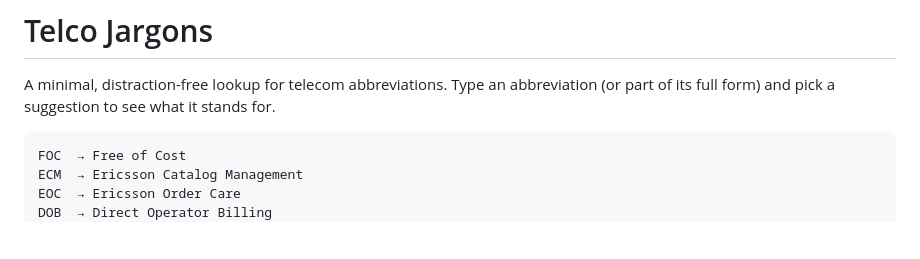
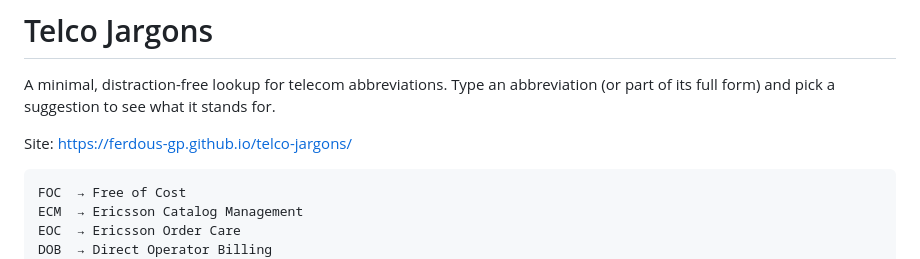
Before and after one commit to ferdous-gp/telco-jargons, a Markdown page: README.md, the part around the change. Drawn GitHub-style; blank space fills up the shorter version.

Commit message:
Added Site URL in Readme.md

````diff
--- a/README.md
+++ b/README.md
@@ -1,6 +1,8 @@
 # Telco Jargons
 
 A minimal, distraction-free lookup for telecom abbreviations. Type an abbreviation (or part of its full form) and pick a suggestion to see what it stands for.
+
+Site: https://ferdous-gp.github.io/telco-jargons/
 
 ```
 FOC  → Free of Cost
````
